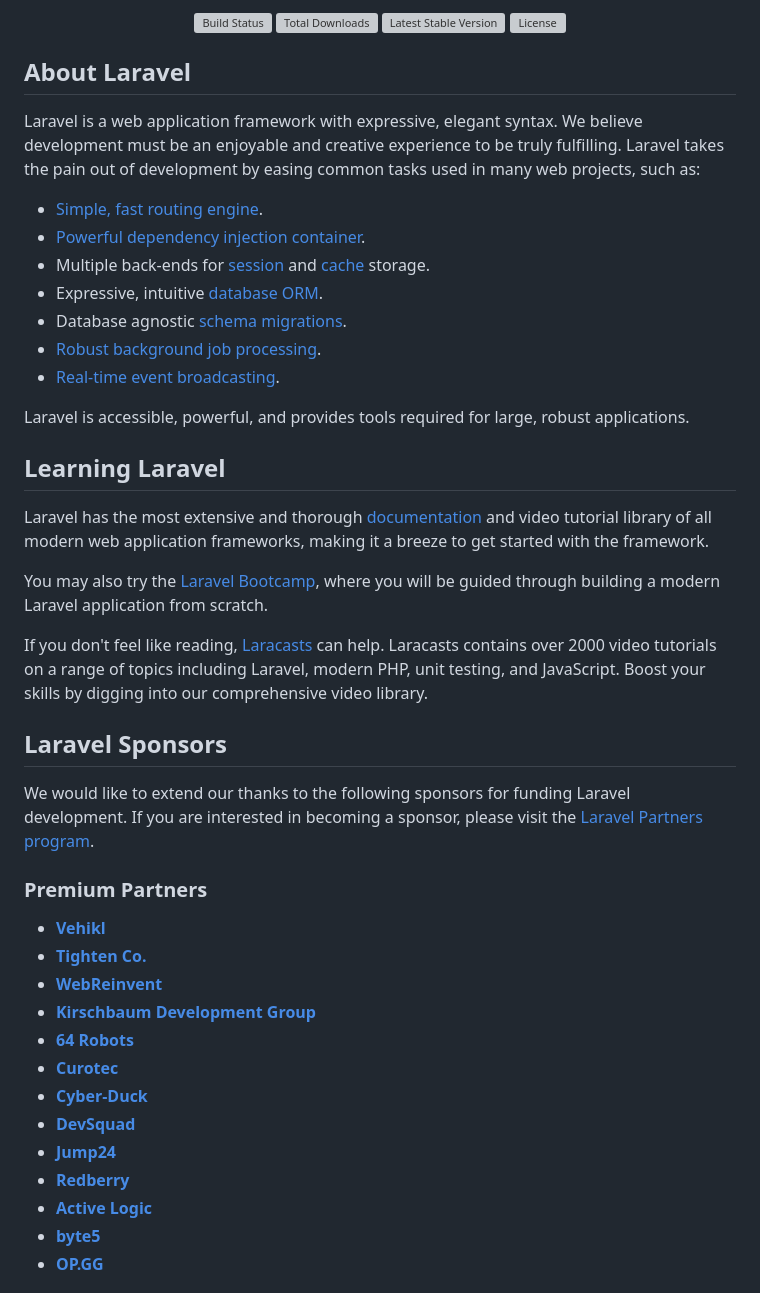
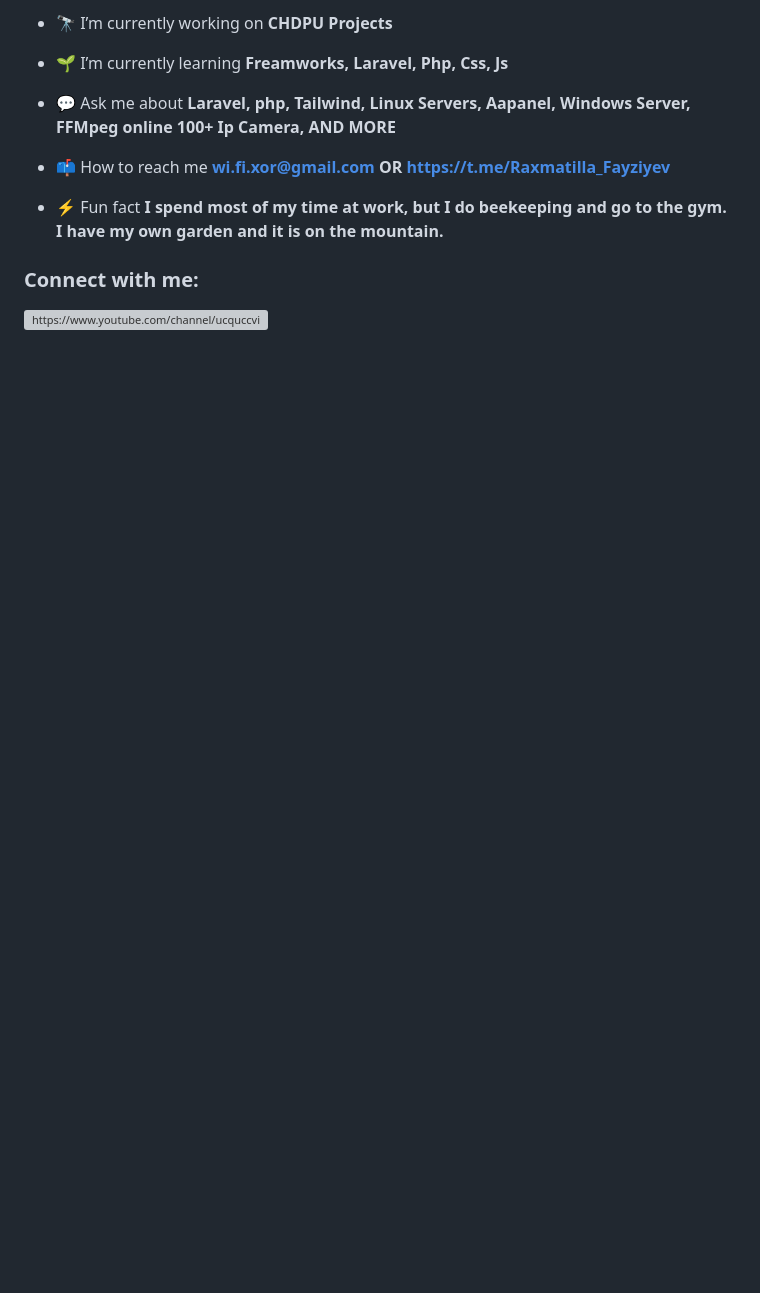
Before and after one commit to Raxmatilla97/Boss_professor_laravel, a Markdown page: README.md, the part around one of its changes. GitHub-like rendering; blank space fills up the shorter version; grey boxes are pictures that could not be loaded.

```diff
--- a/README.md
+++ b/README.md
@@ -2,50 +3,16 @@
 
-<p align="center">
-<a href="https://github.com/laravel/framework/actions"><img src="https://github.com/laravel/framework/workflows/tests/badge.svg" alt="Build Status"></a>
-<a href="https://packagist.org/packages/laravel/framework"><img src="https://img.shields.io/packagist/dt/laravel/framework" alt="Total Downloads"></a>
-<a href="https://packagist.org/packages/laravel/framework"><img src="https://img.shields.io/packagist/v/laravel/framework" alt="Latest Stable Version"></a>
-<a href="https://packagist.org/packages/laravel/framework"><img src="https://img.shields.io/packagist/l/laravel/framework" alt="License"></a>
+- 🔭 I’m currently working on **CHDPU Projects**
+
+- 🌱 I’m currently learning **Freamworks, Laravel, Php, Css, Js**
+
+- 💬 Ask me about **Laravel, php, Tailwind, Linux Servers, Aapanel, Windows Server, FFMpeg online 100+ Ip Camera, AND MORE**
+
+- 📫 How to reach me **wi.fi.xor@gmail.com OR https://t.me/Raxmatilla_Fayziyev**
+
+- ⚡ Fun fact **I spend most of my time at work, but I do beekeeping and go to the gym. I have my own garden and it is on the mountain.**
+
+<h3 align="left">Connect with me:</h3>
+<p align="left">
+<a href="https://www.youtube.com/c/https://www.youtube.com/channel/ucquccviu4crmyzwcklllkha" target="blank"><img align="center" src="https://raw.githubusercontent.com/rahuldkjain/github-profile-readme-generator/master/src/images/icons/Social/youtube.svg" alt="https://www.youtube.com/channel/ucquccviu4crmyzwcklllkha" height="30" width="40" /></a>
 </p>
 
-## About Laravel
-
-Laravel is a web application framework with expressive, elegant syntax. We believe development must be an enjoyable and creative experience to be truly fulfilling. Laravel takes the pain out of development by easing common tasks used in many web projects, such as:
-
-- [Simple, fast routing engine](https://laravel.com/docs/routing).
-- [Powerful dependency injection container](https://laravel.com/docs/container).
-- Multiple back-ends for [session](https://laravel.com/docs/session) and [cache](https://laravel.com/docs/cache) storage.
-- Expressive, intuitive [database ORM](https://laravel.com/docs/eloquent).
-- Database agnostic [schema migrations](https://laravel.com/docs/migrations).
-- [Robust background job processing](https://laravel.com/docs/queues).
-- [Real-time event broadcasting](https://laravel.com/docs/broadcasting).
-
-Laravel is accessible, powerful, and provides tools required for large, robust applications.
-
-## Learning Laravel
-
-Laravel has the most extensive and thorough [documentation](https://laravel.com/docs) and video tutorial library of all modern web application frameworks, making it a breeze to get started with the framework.
-
-You may also try the [Laravel Bootcamp](https://bootcamp.laravel.com), where you will be guided through building a modern Laravel application from scratch.
-
-If you don't feel like reading, [Laracasts](https://laracasts.com) can help. Laracasts contains over 2000 video tutorials on a range of topics including Laravel, modern PHP, unit testing, and JavaScript. Boost your skills by digging into our comprehensive video library.
-
-## Laravel Sponsors
-
-We would like to extend our thanks to the following sponsors for funding Laravel development. If you are interested in becoming a sponsor, please visit the [Laravel Partners program](https://partners.laravel.com).
-
-### Premium Partners
-
-- **[Vehikl](https://vehikl.com/)**
-- **[Tighten Co.](https://tighten.co)**
-- **[WebReinvent](https://webreinvent.com/)**
-- **[Kirschbaum Development Group](https://kirschbaumdevelopment.com)**
-- **[64 Robots](https://64robots.com)**
-- **[Curotec](https://www.curotec.com/services/technologies/laravel/)**
-- **[Cyber-Duck](https://cyber-duck.co.uk)**
-- **[DevSquad](https://devsquad.com/hire-laravel-developers)**
-- **[Jump24](https://jump24.co.uk)**
-- **[Redberry](https://redberry.international/laravel/)**
-- **[Active Logic](https://activelogic.com)**
-- **[byte5](https://byte5.de)**
-- **[OP.GG](https://op.gg)**
-
```
Also changed, not shown: other parts of README.md (+4 -16 lines).
